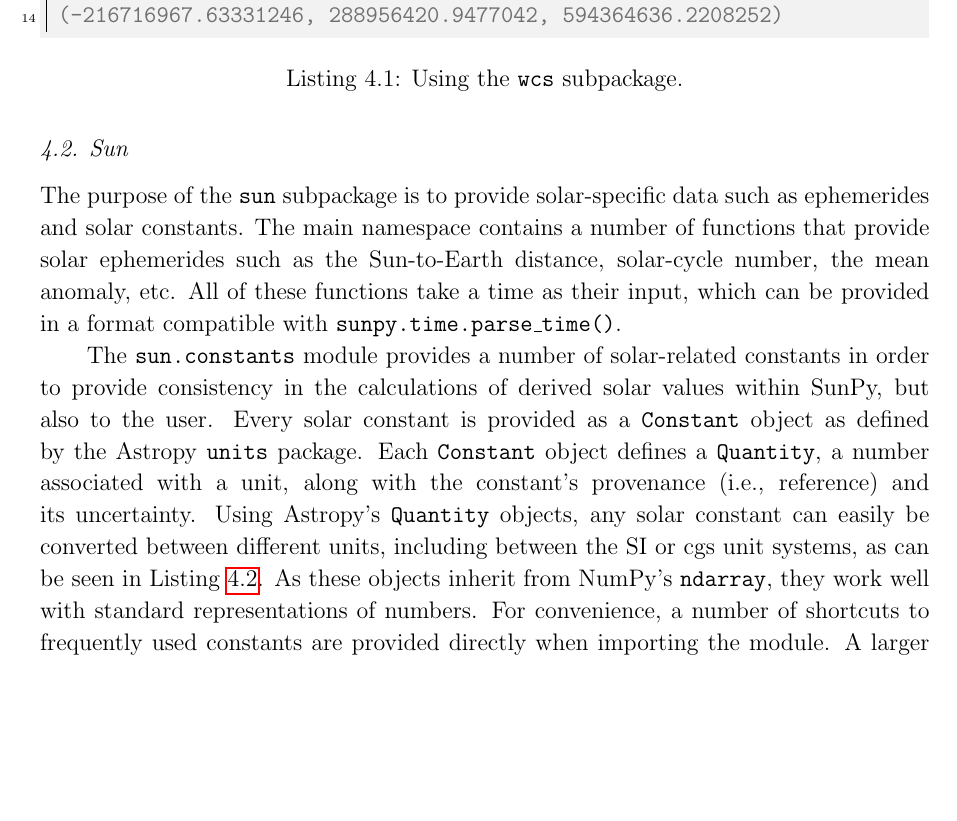
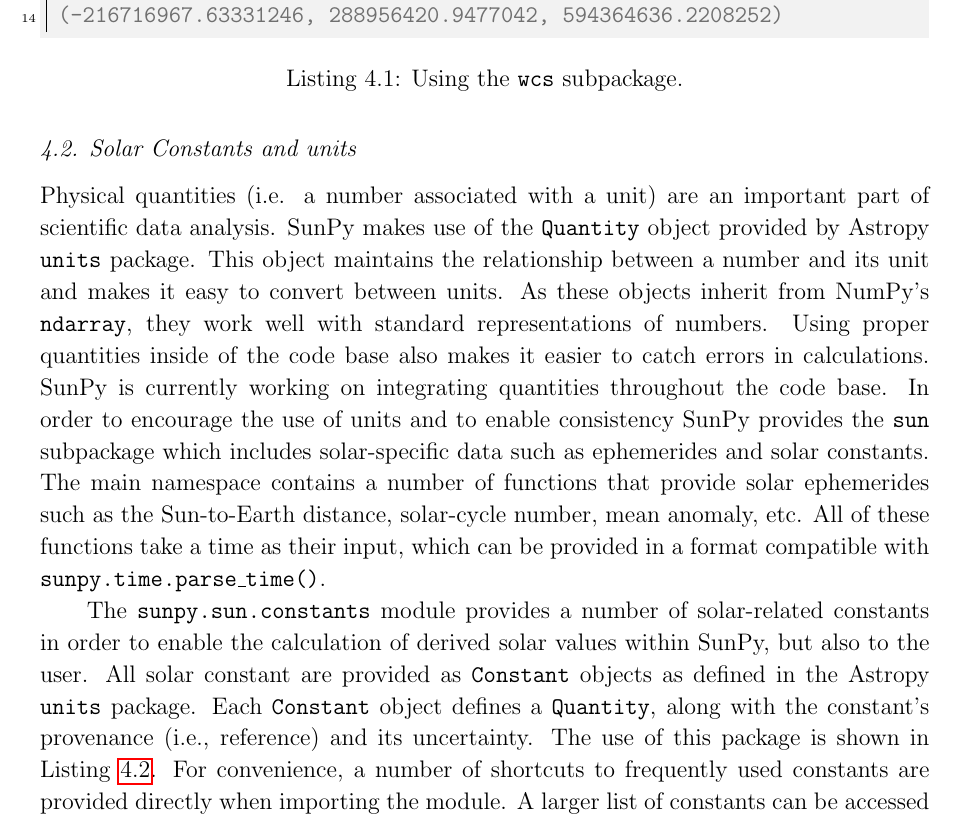
Before and after one commit to sunpy/sunpy-0.4-paper, a LaTeX paper (Sunpy_paper_0.4.tex, which reads 4-Util.tex): part of page 21 of 26, cut so that both start at the same text, the shorter picture padded with empty space. Compiled offline with pdfLaTeX.

Commit message:
fix for issue #122

```diff
--- a/4-Util.tex
+++ b/4-Util.tex
@@ -41,27 +41,33 @@
 \label{code:wcs_code}
 \end{listing}
 
-\subsection{Sun}\label{ssec:util:sun}
-The purpose of the \texttt{sun} subpackage is to provide solar-specific data such as ephemerides and
+\subsection{Solar Constants and units}\label{ssec:util:sun}
+Physical quantities (i.e. a number associated with a unit) are an important part
+of scientific data analysis. SunPy makes use of the \texttt{Quantity} object provided by
+Astropy \texttt{units} package. This object maintains the relationship between
+a number and its unit and makes it easy to convert between units.
+As these objects inherit from
+NumPy's \texttt{ndarray}, they work well with standard representations of numbers. Using proper
+quantities inside of the code base also makes it easier to catch errors in calculations.
+SunPy is currently working on integrating quantities throughout the code base.
+In order to encourage the use of units and to enable consistency SunPy provides
+the \texttt{sun} subpackage which includes solar-specific data such as ephemerides and
 solar constants. The main namespace contains a number of functions that provide solar
-ephemerides such as the Sun-to-Earth distance, solar-cycle number, the mean
+ephemerides such as the Sun-to-Earth distance, solar-cycle number, mean
 anomaly, etc.
 All of these functions take a time as their input, which can be provided in a format
 compatible with \texttt{sunpy.time.parse\_time()}.
 
-The \texttt{sun.constants} module provides a number of solar-related
-constants in order to provide consistency in the calculations of derived solar
-values within SunPy, but also to the user. Every solar
-constant is provided as a \texttt{Constant} object as defined by the Astropy \texttt{units} package. Each
-\texttt{Constant} object defines a \texttt{Quantity}, a number associated with a unit, along with
-the constant's provenance (i.e., reference) and its uncertainty. Using
-Astropy's \texttt{Quantity} objects, any solar constant can easily be converted between
-different units, including between the SI or cgs unit systems, as can be seen in Listing~\ref{code:constants_code}.
-As these objects inherit from
-NumPy's \texttt{ndarray}, they work well with standard representations of numbers.
+The \texttt{sunpy.sun.constants} module provides a number of solar-related
+constants in order to enable the calculation of derived solar
+values within SunPy, but also to the user. All solar
+constant are provided as \texttt{Constant} objects as defined in the Astropy \texttt{units} package. Each
+\texttt{Constant} object defines a \texttt{Quantity}, along with
+the constant's provenance (i.e., reference) and its uncertainty. The use of this package
+is shown in Listing~\ref{code:constants_code}.
 For convenience, a number of shortcuts to frequently used constants are provided
 directly when importing the module. A larger list of constants can be
-accessed through an interface modeled on that provided by the SciPy constants
+accessed through an interface modeled on that provided by the SciPy \texttt{constants}
 package and is available as a dictionary called \texttt{physical\_constants}.
 To view them all quickly, a \texttt{print\_all()} function is available.
 
```
